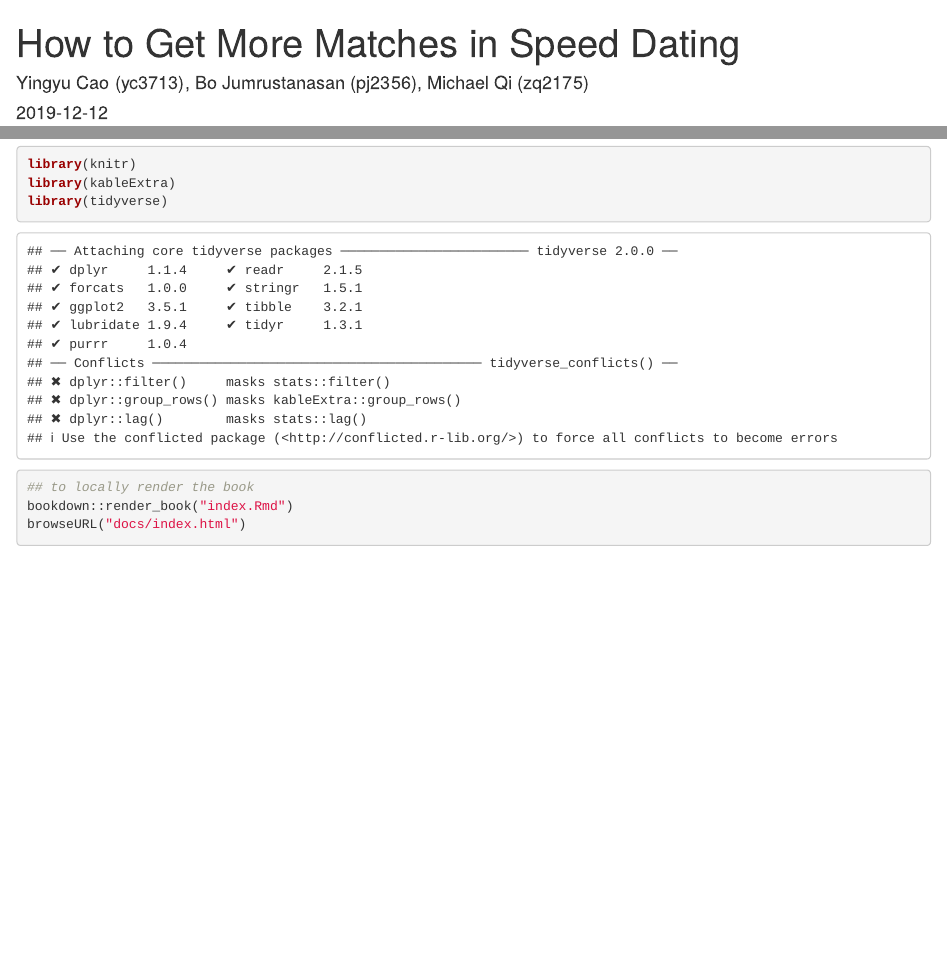
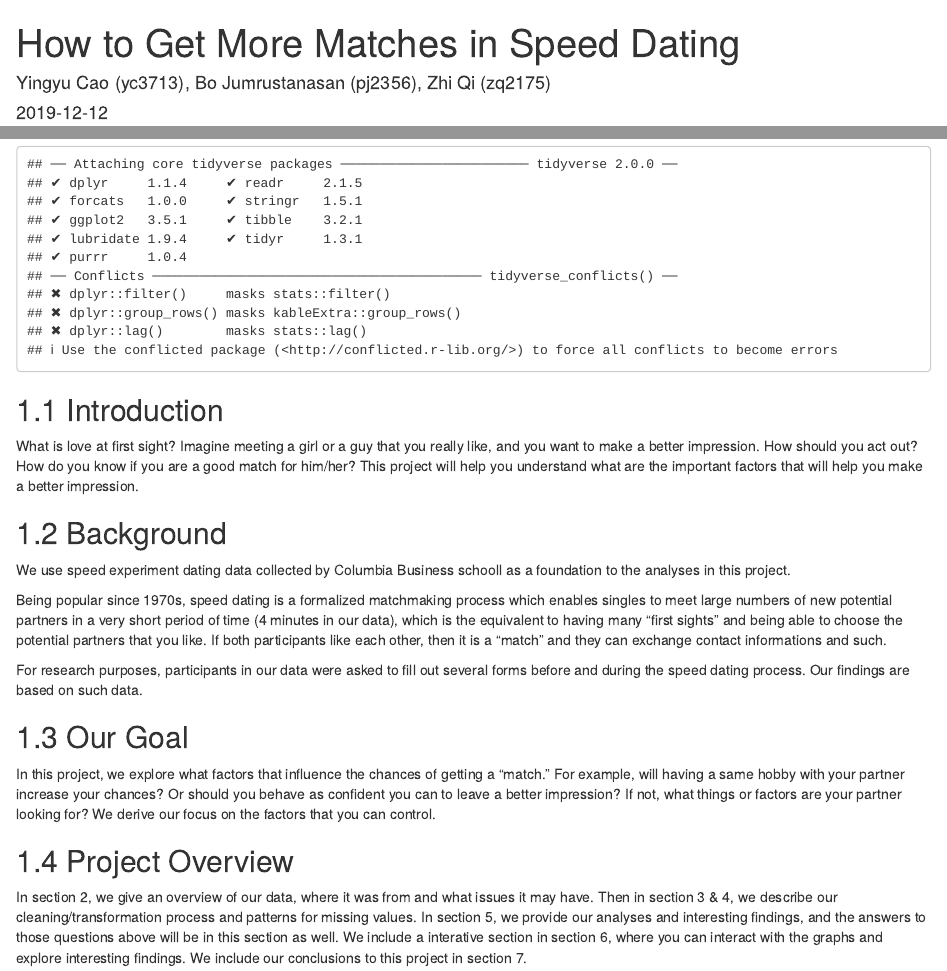
Before and after one commit to bojum/speeddating, an R Markdown document (index.Rmd): the page in a window 1100 px wide, from its top, and a second part further down, joined at a grey line. Rendered offline with R 4.5, knitr and Pandoc, with nearby package versions; drawn as R Markdown's standard HTML page in place of the format the file asks for.

Commit message:
Added Introduction

````diff
--- a/index.Rmd
+++ b/index.Rmd
@@ -1,20 +1,39 @@
 ---
 title: "How to Get More Matches in Speed Dating"
-author: "Yingyu Cao (yc3713), Bo Jumrustanasan (pj2356), Michael Qi (zq2175)"
+author: "Yingyu Cao (yc3713), Bo Jumrustanasan (pj2356), Zhi Qi (zq2175)"
 date: "`r Sys.Date()`"
 site: bookdown::bookdown_site
 ---
 
 # Introduction
 
-```{r}
+```{r, echo=FALSE}
 library(knitr)
 library(kableExtra)
 library(tidyverse)
 ```
 
-```{r, eval = FALSE}
+```{r, eval = FALSE, echo=FALSE}
 ## to locally render the book
 bookdown::render_book("index.Rmd")
 browseURL("docs/index.html")
 ```
+## Introduction
+
+What is love at first sight? Imagine meeting a girl or a guy that you really like, and you want to make a better impression. How should you act out? How do you know if you are a good match for him/her? This project will help you understand what are the important factors that will help you make a better impression.
+
+## Background
+
+We use speed experiment dating data collected by Columbia Business schooll as a foundation to the analyses in this project.
+
+Being popular since 1970s, speed dating is a formalized matchmaking process which enables singles to meet large numbers of new potential partners in a very short period of time (4 minutes in our data), which is the equivalent to having many “first sights” and being able to choose the potential partners that you like. If both participants like each other, then it is a “match” and they can exchange contact informations and such.
+
+For research purposes, participants in our data were asked to fill out several forms before and during the speed dating process. Our findings are based on such data.
+
+## Our Goal
+
+In this project, we explore what factors that influence the chances of getting a “match.” For example, will having a same hobby with your partner increase your chances? Or should you behave as confident you can to leave a better impression? If not, what things or factors are your partner looking for? We derive our focus on the factors that you can control.
+
+## Project Overview
+
+In section 2, we give an overview of our data, where it was from and what issues it may have. Then in section 3 & 4, we describe our cleaning/transformation process and patterns for missing values. In section 5, we provide our analyses and interesting findings, and the answers to those questions above will be in this section as well. We include a interative section in section 6, where you can interact with the graphs and explore interesting findings. We include our conclusions to this project in section 7.
````
Also changed, not shown: docs/search_index.json, 9 other files.
